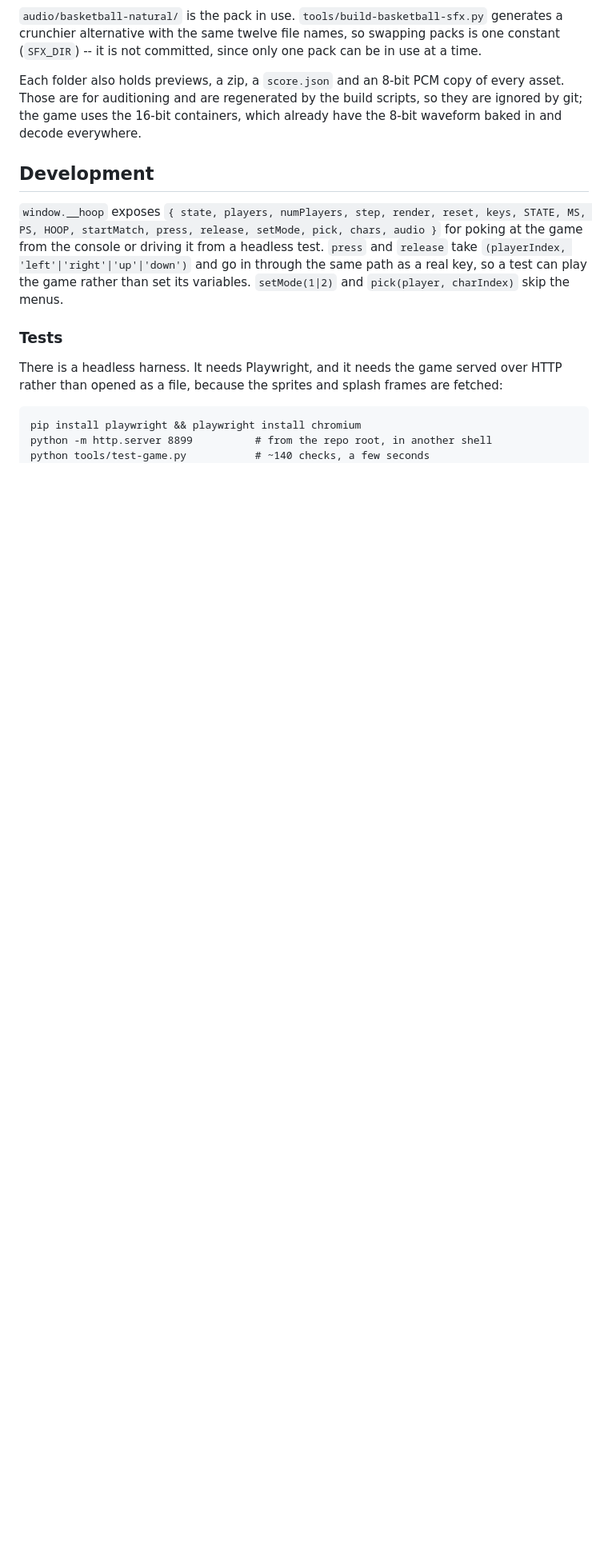
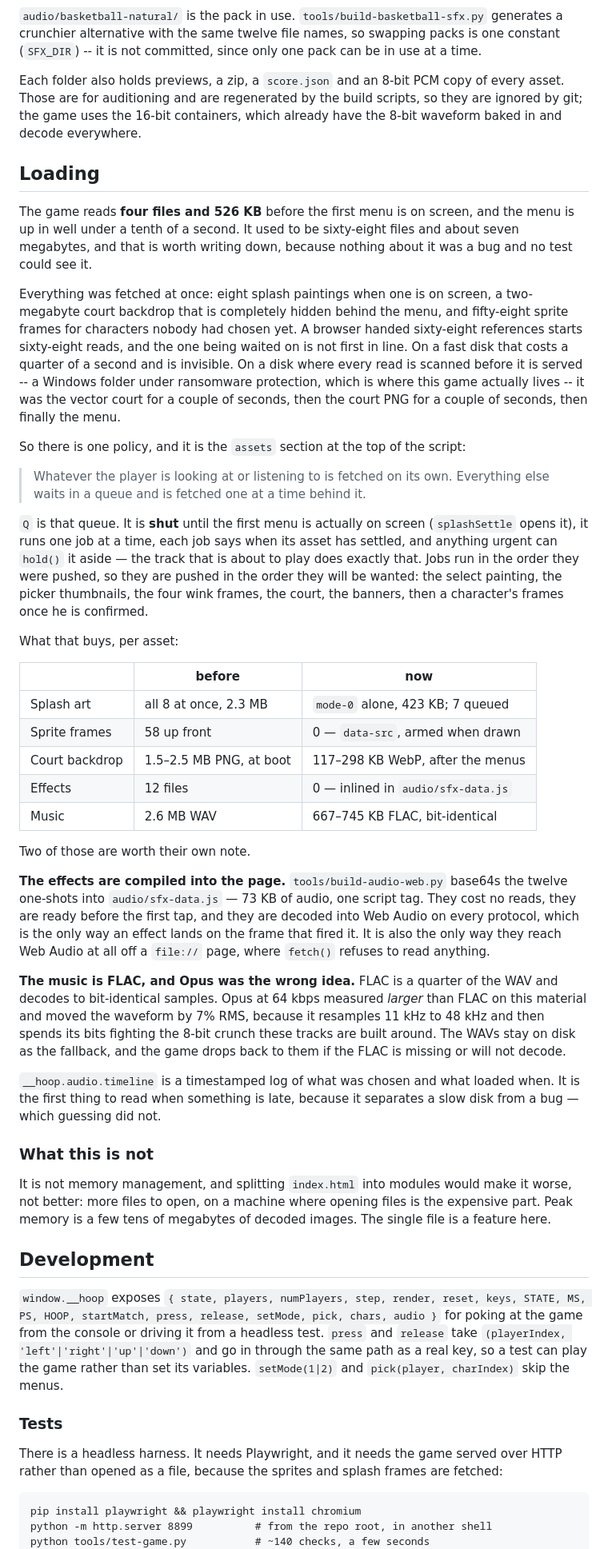
Before and after one commit to henryjvanderlinden-cloud/throw-a-basketball, a Markdown page: README.md, the part around one of its changes. Shown at 80% size. GitHub-like rendering; blank space fills up the shorter version.

Commit message:
Write down what the loading order is for
The Loading section: the one policy, what it buys per asset, why the effects
are compiled into the page, and why Opus lost to FLAC on this material. Also
the note that this is not memory management and that splitting the single file
would make it worse -- which is the wrong conclusion to reach from "the game
feels heavy".

Co-Authored-By: Claude Opus 5 <noreply@anthropic.com>
Claude-Session: https://claude.ai/code/session_016DrgwFTmUFF12arkdVZQBS

```diff
--- a/README.md
+++ b/README.md
@@ -390,6 +390,73 @@ every asset. Those are for auditioning and are regenerated by the build scripts,
 so they are ignored by git; the game uses the 16-bit containers, which already
 have the 8-bit waveform baked in and decode everywhere.
 
+## Loading
+
+The game reads **four files and 526 KB** before the first menu is on screen, and
+the menu is up in well under a tenth of a second. It used to be sixty-eight files
+and about seven megabytes, and that is worth writing down, because nothing about
+it was a bug and no test could see it.
+
+Everything was fetched at once: eight splash paintings when one is on screen, a
+two-megabyte court backdrop that is completely hidden behind the menu, and
+fifty-eight sprite frames for characters nobody had chosen yet. A browser handed
+sixty-eight references starts sixty-eight reads, and the one being waited on is
+not first in line. On a fast disk that costs a quarter of a second and is
+invisible. On a disk where every read is scanned before it is served -- a Windows
+folder under ransomware protection, which is where this game actually lives -- it
+was the vector court for a couple of seconds, then the court PNG for a couple of
+seconds, then finally the menu.
+
+So there is one policy, and it is the `assets` section at the top of the script:
+
+> Whatever the player is looking at or listening to is fetched on its own.
+> Everything else waits in a queue and is fetched one at a time behind it.
+
+`Q` is that queue. It is **shut** until the first menu is actually on screen
+(`splashSettle` opens it), it runs one job at a time, each job says when its
+asset has settled, and anything urgent can `hold()` it aside — the track that is
+about to play does exactly that. Jobs run in the order they were pushed, so they
+are pushed in the order they will be wanted: the select painting, the picker
+thumbnails, the four wink frames, the court, the banners, then a character's
+frames once he is confirmed.
+
+What that buys, per asset:
+
+| | before | now |
+| --- | --- | --- |
+| Splash art | all 8 at once, 2.3 MB | `mode-0` alone, 423 KB; 7 queued |
+| Sprite frames | 58 up front | 0 — `data-src`, armed when drawn |
+| Court backdrop | 1.5–2.5 MB PNG, at boot | 117–298 KB WebP, after the menus |
+| Effects | 12 files | 0 — inlined in `audio/sfx-data.js` |
+| Music | 2.6 MB WAV | 667–745 KB FLAC, bit-identical |
+
+Two of those are worth their own note.
+
+**The effects are compiled into the page.** `tools/build-audio-web.py` base64s
+the twelve one-shots into `audio/sfx-data.js` — 73 KB of audio, one script tag.
+They cost no reads, they are ready before the first tap, and they are decoded
+into Web Audio on every protocol, which is the only way an effect lands on the
+frame that fired it. It is also the only way they reach Web Audio at all off a
+`file://` page, where `fetch()` refuses to read anything.
+
+**The music is FLAC, and Opus was the wrong idea.** FLAC is a quarter of the WAV
+and decodes to bit-identical samples. Opus at 64 kbps measured *larger* than FLAC
+on this material and moved the waveform by 7% RMS, because it resamples 11 kHz to
+48 kHz and then spends its bits fighting the 8-bit crunch these tracks are built
+around. The WAVs stay on disk as the fallback, and the game drops back to them if
+the FLAC is missing or will not decode.
+
+`__hoop.audio.timeline` is a timestamped log of what was chosen and what loaded
+when. It is the first thing to read when something is late, because it separates
+a slow disk from a bug — which guessing did not.
+
+### What this is not
+
+It is not memory management, and splitting `index.html` into modules would make
+it worse, not better: more files to open, on a machine where opening files is the
+expensive part. Peak memory is a few tens of megabytes of decoded images. The
+single file is a feature here.
+
 ## Development
 
 `window.__hoop` exposes `{ state, players, numPlayers, step, render, reset, keys,
```
Also changed, not shown: other parts of README.md (+10 -0 lines).
